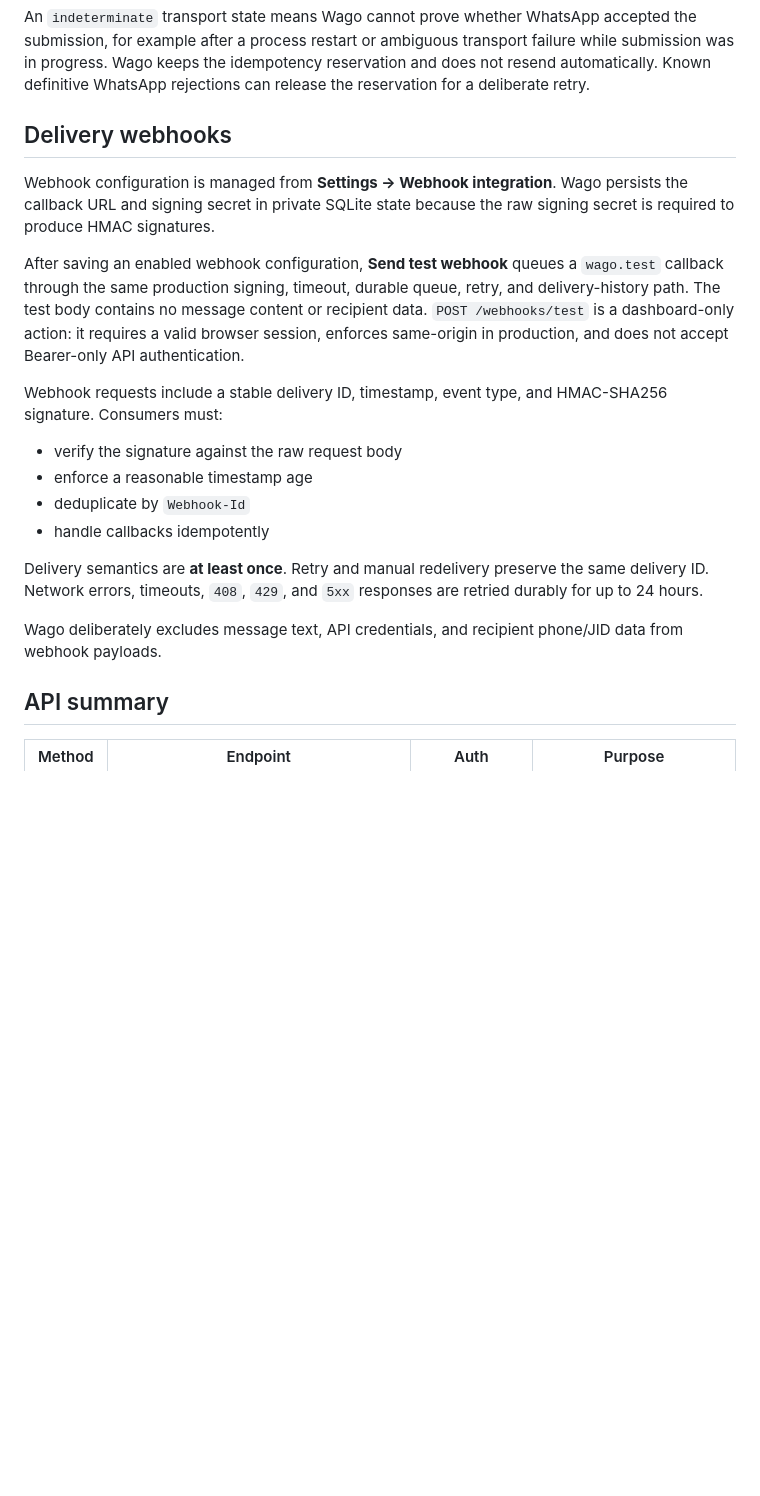
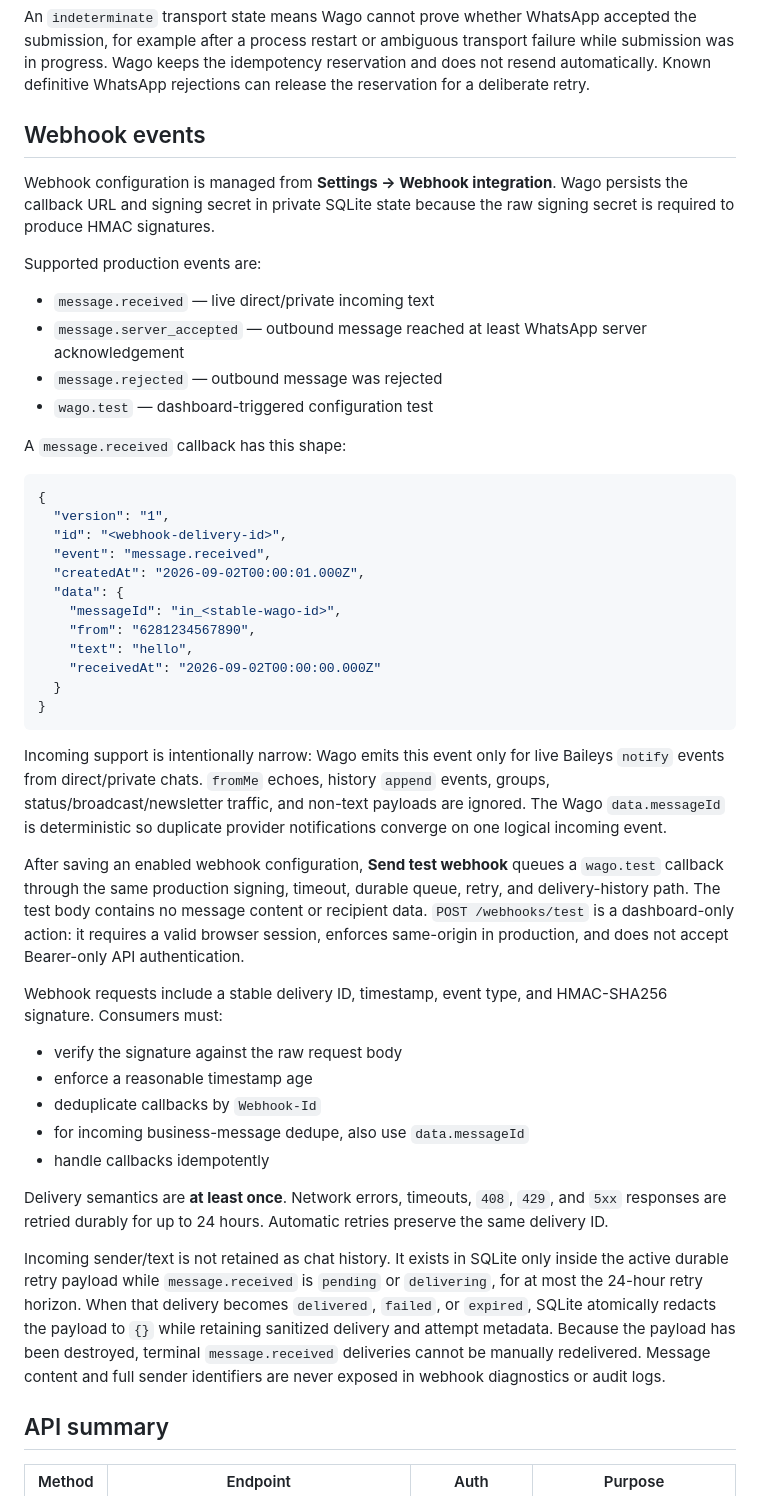
Before and after one commit to howlil/wago, a Markdown page: README.md, the part around one of its changes. GitHub-like rendering; blank space fills up the shorter version.

Commit message:
docs: document incoming message webhooks

````diff
--- a/README.md
+++ b/README.md
@@ -198,9 +199,35 @@ Delivery states are `pending`, `accepted`, and `rejected`. `accepted` means What
 
 An `indeterminate` transport state means Wago cannot prove whether WhatsApp accepted the submission, for example after a process restart or ambiguous transport failure while submission was in progress. Wago keeps the idempotency reservation and does not resend automatically. Known definitive WhatsApp rejections can release the reservation for a deliberate retry.
 
-## Delivery webhooks
+## Webhook events
 
 Webhook configuration is managed from **Settings → Webhook integration**. Wago persists the callback URL and signing secret in private SQLite state because the raw signing secret is required to produce HMAC signatures.
+
+Supported production events are:
+
+- `message.received` — live direct/private incoming text
+- `message.server_accepted` — outbound message reached at least WhatsApp server acknowledgement
+- `message.rejected` — outbound message was rejected
+- `wago.test` — dashboard-triggered configuration test
+
+A `message.received` callback has this shape:
+
+```json
+{
+  "version": "1",
+  "id": "<webhook-delivery-id>",
+  "event": "message.received",
+  "createdAt": "2026-09-02T00:00:01.000Z",
+  "data": {
+    "messageId": "in_<stable-wago-id>",
+    "from": "6281234567890",
+    "text": "hello",
+    "receivedAt": "2026-09-02T00:00:00.000Z"
+  }
+}
+```
+
+Incoming support is intentionally narrow: Wago emits this event only for live Baileys `notify` events from direct/private chats. `fromMe` echoes, history `append` events, groups, status/broadcast/newsletter traffic, and non-text payloads are ignored. The Wago `data.messageId` is deterministic so duplicate provider notifications converge on one logical incoming event.
 
 After saving an enabled webhook configuration, **Send test webhook** queues a `wago.test` callback through the same production signing, timeout, durable queue, retry, and delivery-history path. The test body contains no message content or recipient data. `POST /webhooks/test` is a dashboard-only action: it requires a valid browser session, enforces same-origin in production, and does not accept Bearer-only API authentication.
 
@@ -208,12 +235,13 @@ Webhook requests include a stable delivery ID, timestamp, event type, and HMAC-S
 
 - verify the signature against the raw request body
 - enforce a reasonable timestamp age
-- deduplicate by `Webhook-Id`
+- deduplicate callbacks by `Webhook-Id`
+- for incoming business-message dedupe, also use `data.messageId`
 - handle callbacks idempotently
 
-Delivery semantics are **at least once**. Retry and manual redelivery preserve the same delivery ID. Network errors, timeouts, `408`, `429`, and `5xx` responses are retried durably for up to 24 hours.
+Delivery semantics are **at least once**. Network errors, timeouts, `408`, `429`, and `5xx` responses are retried durably for up to 24 hours. Automatic retries preserve the same delivery ID.
 
-Wago deliberately excludes message text, API credentials, and recipient phone/JID data from webhook payloads.
+Incoming sender/text is not retained as chat history. It exists in SQLite only inside the active durable retry payload while `message.received` is `pending` or `delivering`, for at most the 24-hour retry horizon. When that delivery becomes `delivered`, `failed`, or `expired`, SQLite atomically redacts the payload to `{}` while retaining sanitized delivery and attempt metadata. Because the payload has been destroyed, terminal `message.received` deliveries cannot be manually redelivered. Message content and full sender identifiers are never exposed in webhook diagnostics or audit logs.
 
 ## API summary
 
````
Also changed, not shown: other parts of README.md (+8 -7 lines).
